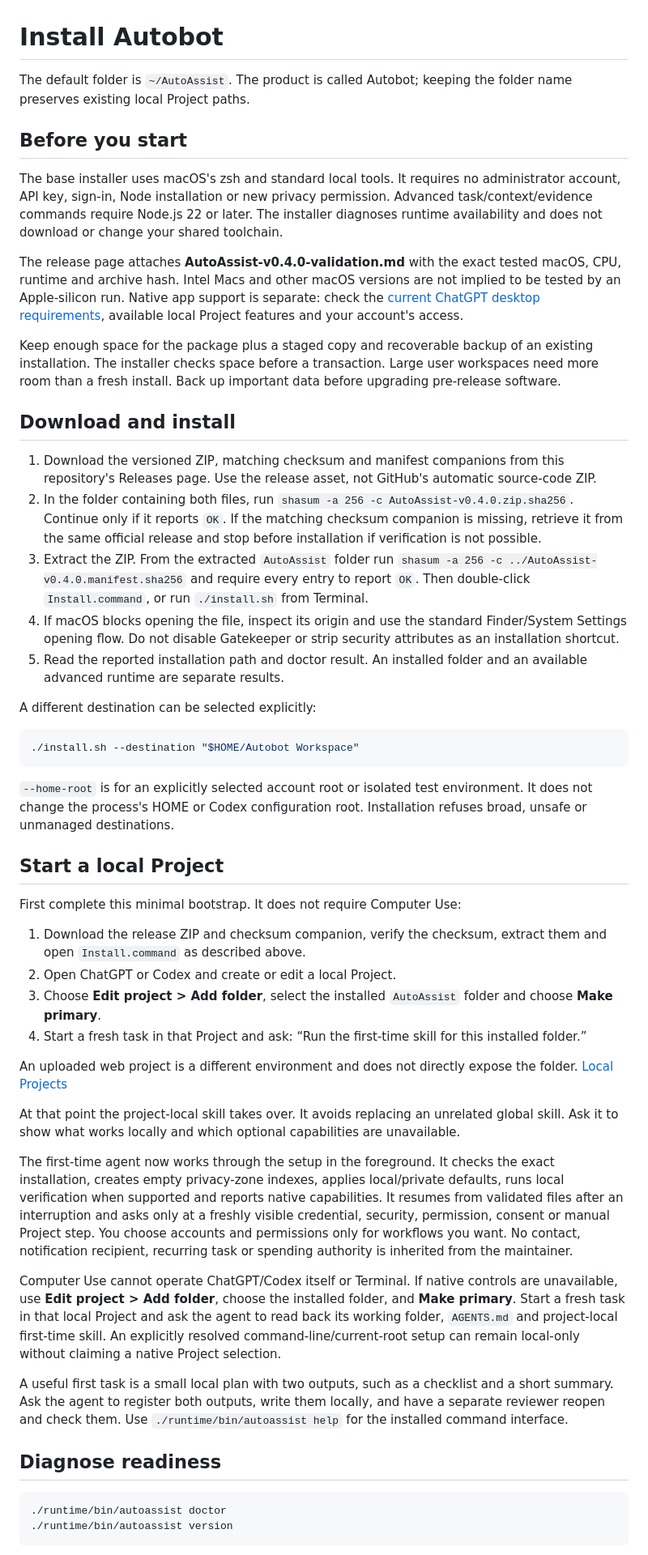
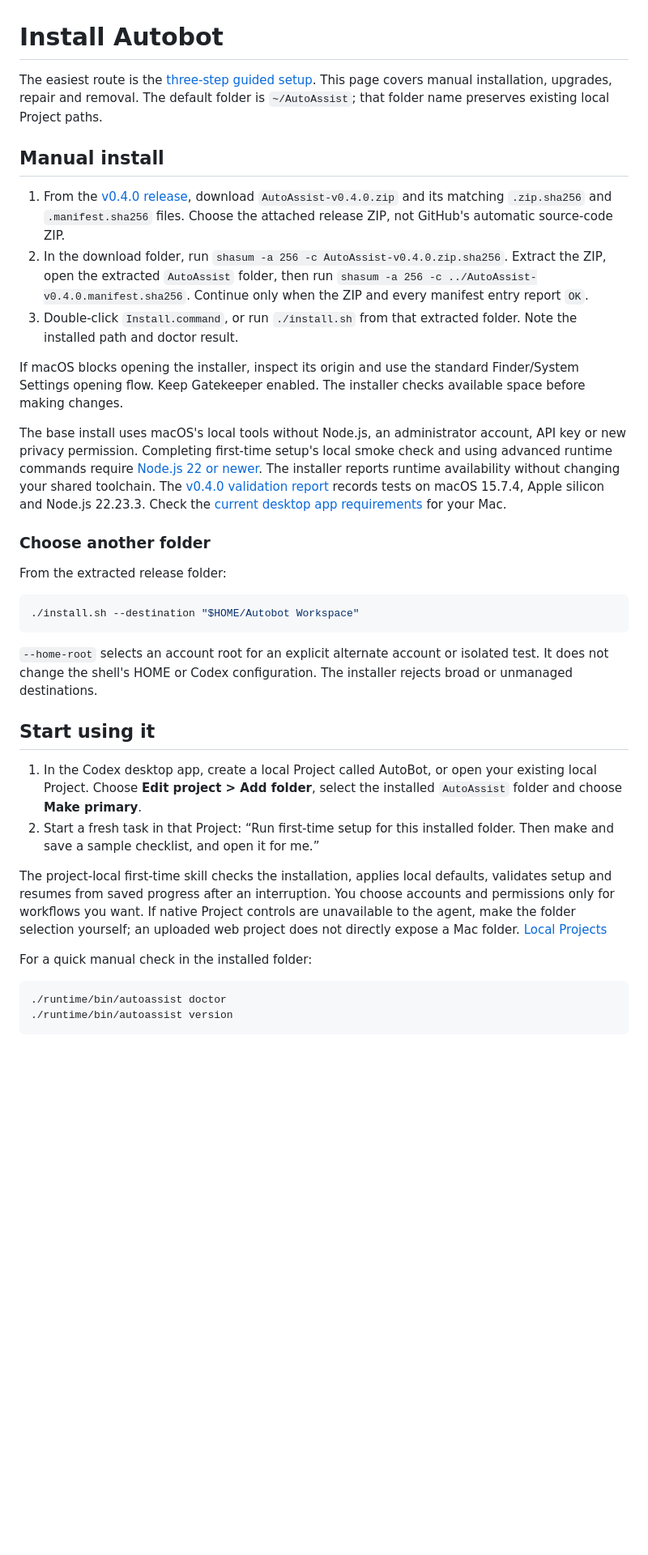
Before and after one commit to demeyer1/Autobot, a Markdown page: docs/INSTALL.md, the part around one of its changes. Shown at 81% size. Rendered like a GitHub page; blank space fills up the shorter version.

Commit message:
Simplify Autobot installation guide

````diff
--- a/docs/INSTALL.md
+++ b/docs/INSTALL.md
@@ -1,51 +1,35 @@
 # Install Autobot
 
-The default folder is `~/AutoAssist`. The product is called Autobot; keeping the folder name preserves existing local Project paths.
+The easiest route is the [three-step guided setup](../README.md#setup-and-installation). This page covers manual installation, upgrades, repair and removal. The default folder is `~/AutoAssist`; that folder name preserves existing local Project paths.
 
-## Before you start
+## Manual install
 
-The base installer uses macOS's zsh and standard local tools. It requires no administrator account, API key, sign-in, Node installation or new privacy permission. Advanced task/context/evidence commands require Node.js 22 or later. The installer diagnoses runtime availability and does not download or change your shared toolchain.
+1. From the [v0.4.0 release](https://github.com/demeyer1/Autobot/releases/tag/v0.4.0), download `AutoAssist-v0.4.0.zip` and its matching `.zip.sha256` and `.manifest.sha256` files. Choose the attached release ZIP, not GitHub's automatic source-code ZIP.
+2. In the download folder, run `shasum -a 256 -c AutoAssist-v0.4.0.zip.sha256`. Extract the ZIP, open the extracted `AutoAssist` folder, then run `shasum -a 256 -c ../AutoAssist-v0.4.0.manifest.sha256`. Continue only when the ZIP and every manifest entry report `OK`.
+3. Double-click `Install.command`, or run `./install.sh` from that extracted folder. Note the installed path and doctor result.
 
-The release page attaches **AutoAssist-v0.4.0-validation.md** with the exact tested macOS, CPU, runtime and archive hash. Intel Macs and other macOS versions are not implied to be tested by an Apple-silicon run. Native app support is separate: check the [current ChatGPT desktop requirements](https://learn.chatgpt.com/docs/app), available local Project features and your account's access.
+If macOS blocks opening the installer, inspect its origin and use the standard Finder/System Settings opening flow. Keep Gatekeeper enabled. The installer checks available space before making changes.
 
-Keep enough space for the package plus a staged copy and recoverable backup of an existing installation. The installer checks space before a transaction. Large user workspaces need more room than a fresh install. Back up important data before upgrading pre-release software.
+The base install uses macOS's local tools without Node.js, an administrator account, API key or new privacy permission. Completing first-time setup's local smoke check and using advanced runtime commands require [Node.js 22 or newer](https://nodejs.org/en/download). The installer reports runtime availability without changing your shared toolchain. The [v0.4.0 validation report](https://github.com/demeyer1/Autobot/releases/download/v0.4.0/AutoAssist-v0.4.0-validation.md) records tests on macOS 15.7.4, Apple silicon and Node.js 22.23.3. Check the [current desktop app requirements](https://learn.chatgpt.com/docs/app) for your Mac.
 
-## Download and install
+### Choose another folder
 
-1. Download the versioned ZIP, matching checksum and manifest companions from this repository's Releases page. Use the release asset, not GitHub's automatic source-code ZIP.
-2. In the folder containing both files, run `shasum -a 256 -c AutoAssist-v0.4.0.zip.sha256`. Continue only if it reports `OK`. If the matching checksum companion is missing, retrieve it from the same official release and stop before installation if verification is not possible.
-3. Extract the ZIP. From the extracted `AutoAssist` folder run `shasum -a 256 -c ../AutoAssist-v0.4.0.manifest.sha256` and require every entry to report `OK`. Then double-click `Install.command`, or run `./install.sh` from Terminal.
-4. If macOS blocks opening the file, inspect its origin and use the standard Finder/System Settings opening flow. Do not disable Gatekeeper or strip security attributes as an installation shortcut.
-5. Read the reported installation path and doctor result. An installed folder and an available advanced runtime are separate results.
-
-A different destination can be selected explicitly:
+From the extracted release folder:
 
 ```zsh
 ./install.sh --destination "$HOME/Autobot Workspace"
 ```
 
-`--home-root` is for an explicitly selected account root or isolated test environment. It does not change the process's HOME or Codex configuration root. Installation refuses broad, unsafe or unmanaged destinations.
+`--home-root` selects an account root for an explicit alternate account or isolated test. It does not change the shell's HOME or Codex configuration. The installer rejects broad or unmanaged destinations.
 
-## Start a local Project
+## Start using it
 
-First complete this minimal bootstrap. It does not require Computer Use:
+1. In the Codex desktop app, create a local Project called AutoBot, or open your existing local Project. Choose **Edit project > Add folder**, select the installed `AutoAssist` folder and choose **Make primary**.
+2. Start a fresh task in that Project: “Run first-time setup for this installed folder. Then make and save a sample checklist, and open it for me.”
 
-1. Download the release ZIP and checksum companion, verify the checksum, extract them and open `Install.command` as described above.
-2. Open ChatGPT or Codex and create or edit a local Project.
-3. Choose **Edit project > Add folder**, select the installed `AutoAssist` folder and choose **Make primary**.
-4. Start a fresh task in that Project and ask: “Run the first-time skill for this installed folder.”
+The project-local first-time skill checks the installation, applies local defaults, validates setup and resumes from saved progress after an interruption. You choose accounts and permissions only for workflows you want. If native Project controls are unavailable to the agent, make the folder selection yourself; an uploaded web project does not directly expose a Mac folder. [Local Projects](https://learn.chatgpt.com/docs/projects)
 
-An uploaded web project is a different environment and does not directly expose the folder. [Local Projects](https://learn.chatgpt.com/docs/projects)
-
-At that point the project-local skill takes over. It avoids replacing an unrelated global skill. Ask it to show what works locally and which optional capabilities are unavailable.
-
-The first-time agent now works through the setup in the foreground. It checks the exact installation, creates empty privacy-zone indexes, applies local/private defaults, runs local verification when supported and reports native capabilities. It resumes from validated files after an interruption and asks only at a freshly visible credential, security, permission, consent or manual Project step. You choose accounts and permissions only for workflows you want. No contact, notification recipient, recurring task or spending authority is inherited from the maintainer.
-
-Computer Use cannot operate ChatGPT/Codex itself or Terminal. If native controls are unavailable, use **Edit project > Add folder**, choose the installed folder, and **Make primary**. Start a fresh task in that local Project and ask the agent to read back its working folder, `AGENTS.md` and project-local first-time skill. An explicitly resolved command-line/current-root setup can remain local-only without claiming a native Project selection.
-
-A useful first task is a small local plan with two outputs, such as a checklist and a short summary. Ask the agent to register both outputs, write them locally, and have a separate reviewer reopen and check them. Use `./runtime/bin/autoassist help` for the installed command interface.
-
-## Diagnose readiness
+For a quick manual check in the installed folder:
 
 ```zsh
 ./runtime/bin/autoassist doctor
````
Also changed, not shown: other parts of docs/INSTALL.md (+11 -9 lines).
